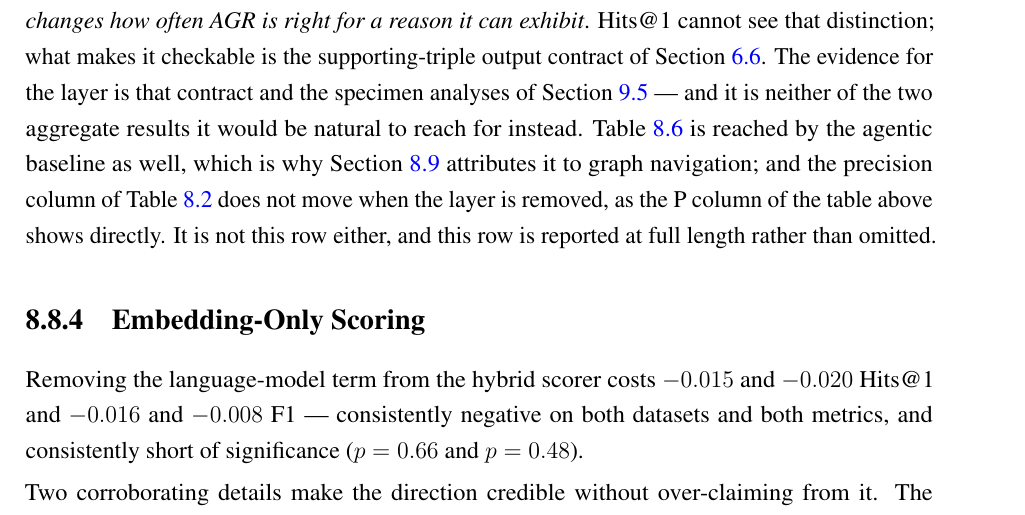
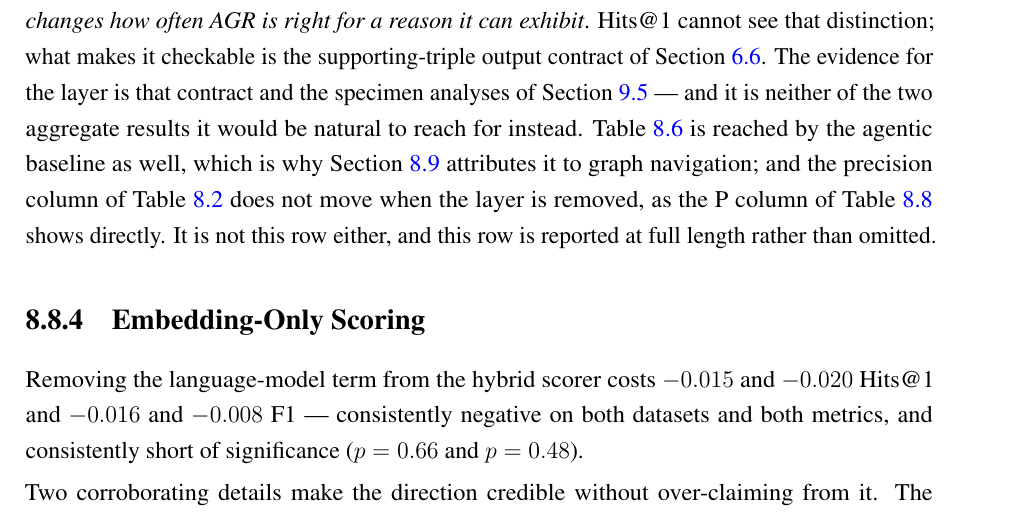
Before and after one commit to sakif-khan/agentic-graph-reasoning, a LaTeX thesis (thesis_book/buetcsepgthesis.tex, which reads thesis_book/chapters/results.tex): part of page 117 of 183, cut so that both start at the same text. Compiled offline with pdfLaTeX.

Commit message:
Point at the ablation table by number rather than by position.

```diff
--- a/thesis_book/chapters/results.tex
+++ b/thesis_book/chapters/results.tex
@@ -721,8 +721,8 @@ specimen analyses of \Cref{sec:verifier-errors} --- and it is neither of the two
 aggregate results it would be natural to reach for instead. \Cref{tab:groundedness}
 is reached by the agentic baseline as well, which is why \Cref{sec:findings}
 attributes it to graph navigation; and the precision column of \Cref{tab:main}
-does not move when the layer is removed, as the P column of the table above shows
-directly. It is not this row either, and this row is reported at full length
+does not move when the layer is removed, as the P column of \Cref{tab:ablation}
+shows directly. It is not this row either, and this row is reported at full length
 rather than omitted.
 
 \subsection{Embedding-Only Scoring}\label{sec:abl-embonly}
```
Also changed, not shown: thesis_book/buetcsepgthesis.pdf.
